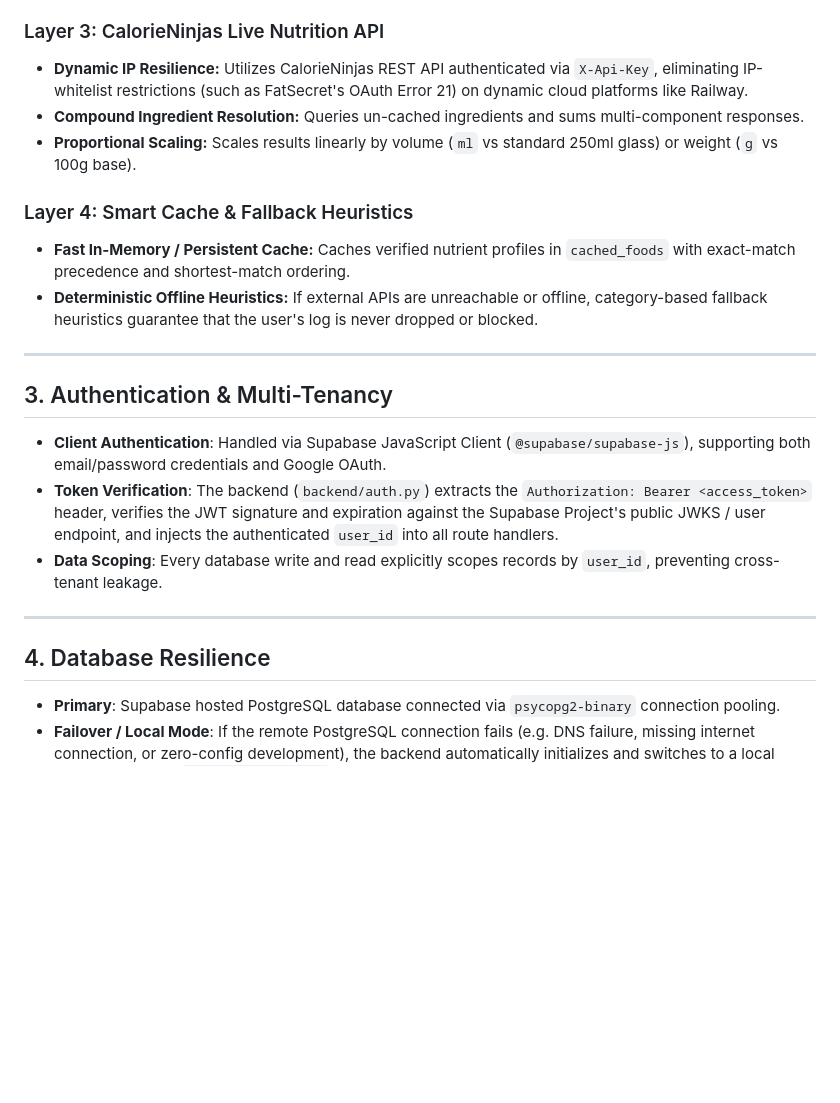
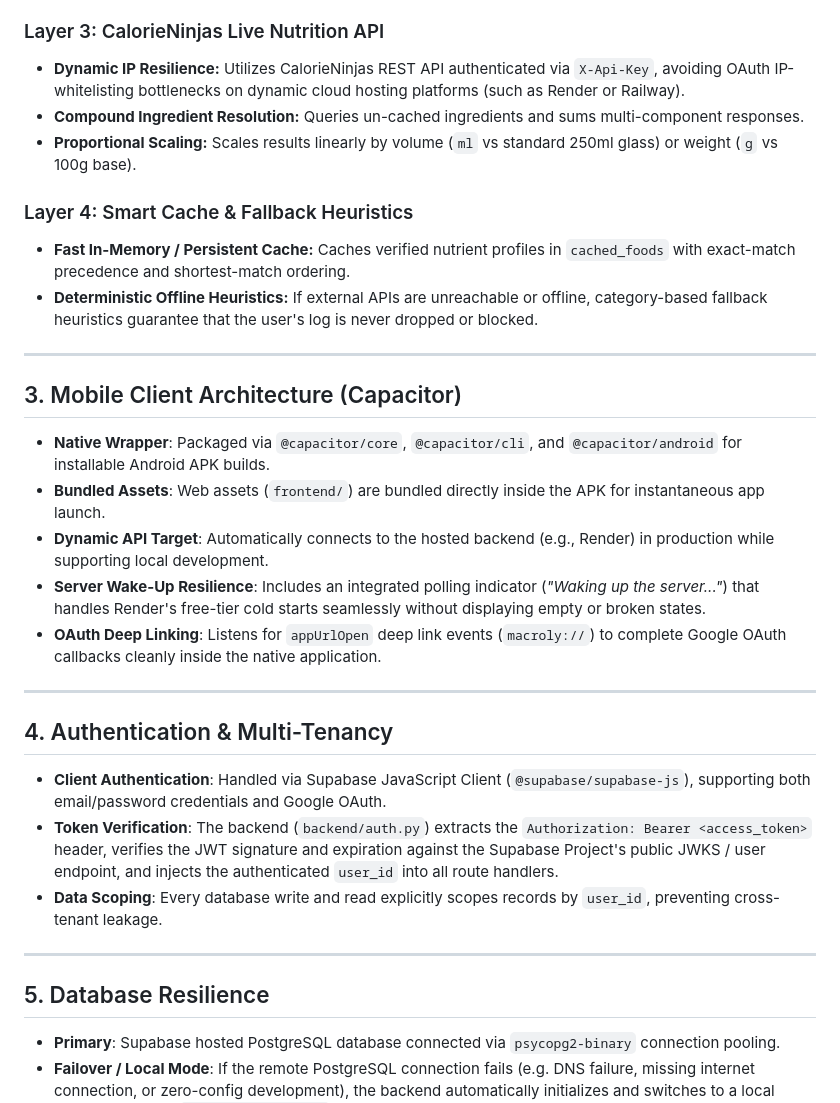
Before and after one commit to shadmanmd48/Macroly-V1.1, a Markdown page: docs/architecture.md, the part around the change. Rendered like a GitHub page; blank space fills up the shorter version.

```diff
--- a/docs/architecture.md
+++ b/docs/architecture.md
@@ -73,7 +73,7 @@ When a user submits natural language input (e.g., *"3 butter naan and chicken cu
 - **Name Sanitization:** Strips qualifiers and conversational noise from the logged title for a clean dashboard view.
 
 ### Layer 3: CalorieNinjas Live Nutrition API
-- **Dynamic IP Resilience:** Utilizes CalorieNinjas REST API authenticated via `X-Api-Key`, eliminating IP-whitelist restrictions (such as FatSecret's OAuth Error 21) on dynamic cloud platforms like Railway.
+- **Dynamic IP Resilience:** Utilizes CalorieNinjas REST API authenticated via `X-Api-Key`, avoiding OAuth IP-whitelisting bottlenecks on dynamic cloud hosting platforms (such as Render or Railway).
 - **Compound Ingredient Resolution:** Queries un-cached ingredients and sums multi-component responses.
 - **Proportional Scaling:** Scales results linearly by volume (`ml` vs standard 250ml glass) or weight (`g` vs 100g base).
 
@@ -83,7 +83,17 @@ When a user submits natural language input (e.g., *"3 butter naan and chicken cu
 
 ---
 
-## 3. Authentication & Multi-Tenancy
+## 3. Mobile Client Architecture (Capacitor)
+
+- **Native Wrapper**: Packaged via `@capacitor/core`, `@capacitor/cli`, and `@capacitor/android` for installable Android APK builds.
+- **Bundled Assets**: Web assets (`frontend/`) are bundled directly inside the APK for instantaneous app launch.
+- **Dynamic API Target**: Automatically connects to the hosted backend (e.g., Render) in production while supporting local development.
+- **Server Wake-Up Resilience**: Includes an integrated polling indicator (*"Waking up the server..."*) that handles Render's free-tier cold starts seamlessly without displaying empty or broken states.
+- **OAuth Deep Linking**: Listens for `appUrlOpen` deep link events (`macroly://`) to complete Google OAuth callbacks cleanly inside the native application.
+
+---
+
+## 4. Authentication & Multi-Tenancy
 
 - **Client Authentication**: Handled via Supabase JavaScript Client (`@supabase/supabase-js`), supporting both email/password credentials and Google OAuth.
 - **Token Verification**: The backend (`backend/auth.py`) extracts the `Authorization: Bearer <access_token>` header, verifies the JWT signature and expiration against the Supabase Project's public JWKS / user endpoint, and injects the authenticated `user_id` into all route handlers.
@@ -91,7 +101,7 @@ When a user submits natural language input (e.g., *"3 butter naan and chicken cu
 
 ---
 
-## 4. Database Resilience
+## 5. Database Resilience
 
 - **Primary**: Supabase hosted PostgreSQL database connected via `psycopg2-binary` connection pooling.
 - **Failover / Local Mode**: If the remote PostgreSQL connection fails (e.g. DNS failure, missing internet connection, or zero-config development), the backend automatically initializes and switches to a local SQLite database (`backend/macroly.db`), creating all required schemas dynamically without crashing the server.
```
Also changed, not shown: README.md (+92 -13 lines), docs/api.md (+1 -1 lines).
